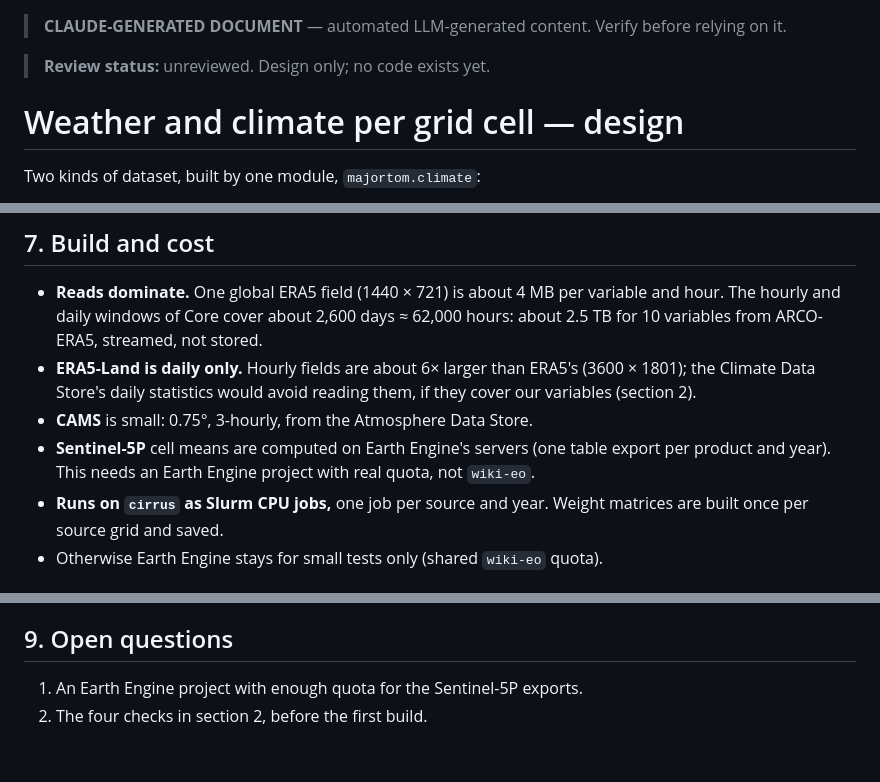
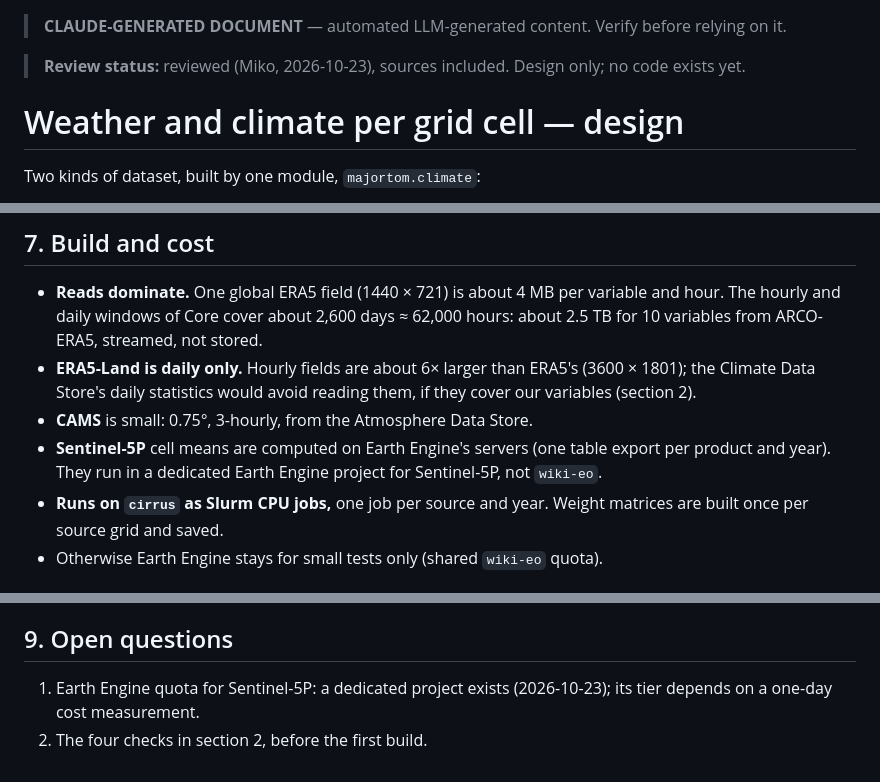
Before and after one commit to ESA-PhiLab/Major-TOM, a Markdown page: docs/CLIMATE.md, 3 parts joined by grey strips. GitHub-like rendering.

Commit message:
Docs: climate design reviewed; dedicated Earth Engine project for Sentinel-5P

```diff
--- a/docs/CLIMATE.md
+++ b/docs/CLIMATE.md
@@ -1,6 +1,6 @@
 > **CLAUDE-GENERATED DOCUMENT** — automated LLM-generated content. Verify before relying on it.
 
-> **Review status:** unreviewed. Design only; no code exists yet.
+> **Review status:** reviewed (Miko, 2026-10-23), sources included. Design only; no code exists yet.
 
 # Weather and climate per grid cell — design
 
@@ -168,7 +168,7 @@ majortom/climate/
 - **Reads dominate.** One global ERA5 field (1440 × 721) is about 4 MB per variable and hour. The hourly and daily windows of Core cover about 2,600 days ≈ 62,000 hours: about 2.5 TB for 10 variables from ARCO-ERA5, streamed, not stored.
 - **ERA5-Land is daily only.** Hourly fields are about 6× larger than ERA5's (3600 × 1801); the Climate Data Store's daily statistics would avoid reading them, if they cover our variables (section 2).
 - **CAMS** is small: 0.75°, 3-hourly, from the Atmosphere Data Store.
-- **Sentinel-5P** cell means are computed on Earth Engine's servers (one table export per product and year). This needs an Earth Engine project with real quota, not `wiki-eo`.
+- **Sentinel-5P** cell means are computed on Earth Engine's servers (one table export per product and year). They run in a dedicated Earth Engine project for Sentinel-5P, not `wiki-eo`.
 - **Runs on `cirrus` as Slurm CPU jobs,** one job per source and year. Weight matrices are built once per source grid and saved.
 - Otherwise Earth Engine stays for small tests only (shared `wiki-eo` quota).
 
@@ -183,5 +183,5 @@ majortom/climate/
 
 ## 9. Open questions
 
-1. An Earth Engine project with enough quota for the Sentinel-5P exports.
+1. Earth Engine quota for Sentinel-5P: a dedicated project exists (2026-10-23); its tier depends on a one-day cost measurement.
 2. The four checks in section 2, before the first build.
```
Also changed, not shown: LOG.md (+1 -0 lines).
